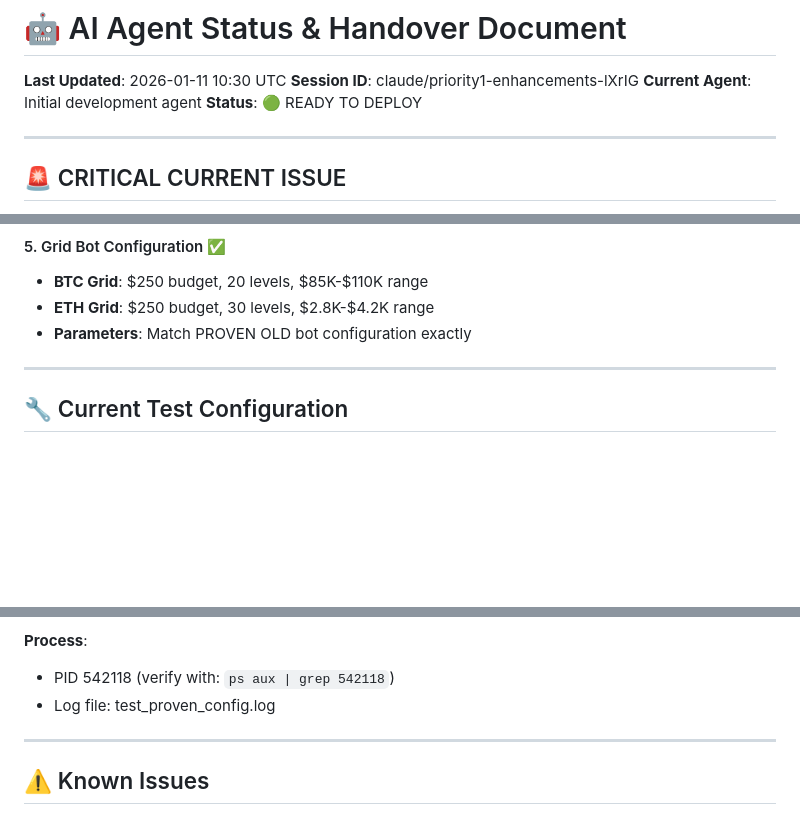
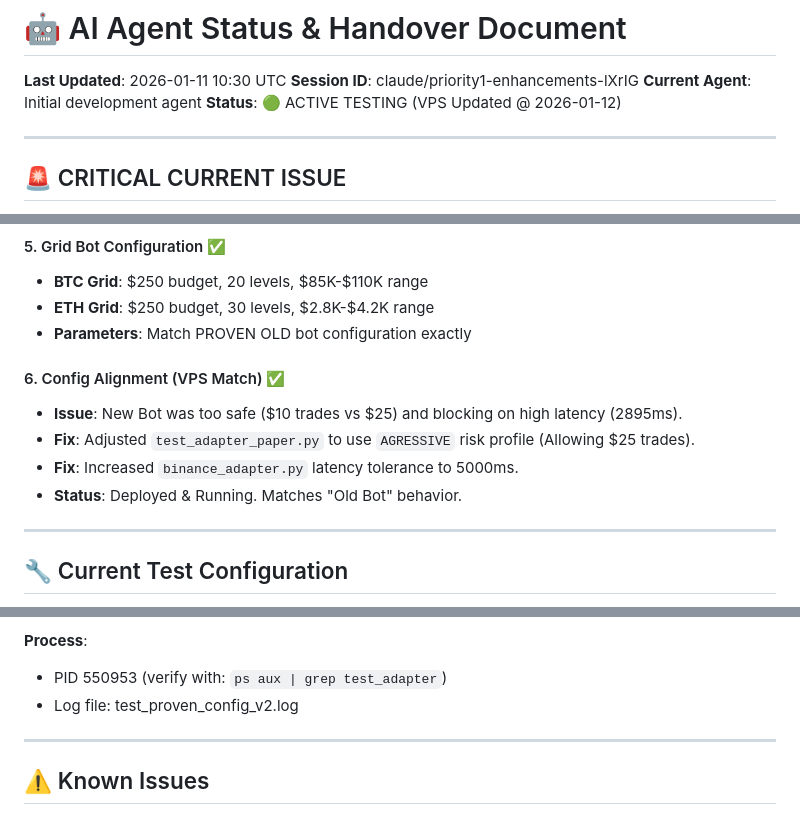
Before and after one commit to BratAIExplorer/Cryptobot, a Markdown page: AI_AGENT_STATUS.md, 3 parts joined by grey strips. Rendered like a GitHub page; blank space fills up the shorter version.

```diff
--- a/AI_AGENT_STATUS.md
+++ b/AI_AGENT_STATUS.md
@@ -3,7 +3,7 @@
 **Last Updated**: 2026-01-11 10:30 UTC
 **Session ID**: claude/priority1-enhancements-lXrIG
 **Current Agent**: Initial development agent
-**Status**: 🟢 READY TO DEPLOY
+**Status**: 🟢 ACTIVE TESTING (VPS Updated @ 2026-01-12)
 
 ---
 
@@ -78,6 +78,12 @@
 - **ETH Grid**: $250 budget, 30 levels, $2.8K-$4.2K range
 - **Parameters**: Match PROVEN OLD bot configuration exactly
 
+#### 6. Config Alignment (VPS Match) ✅
+- **Issue**: New Bot was too safe ($10 trades vs $25) and blocking on high latency (2895ms).
+- **Fix**: Adjusted `test_adapter_paper.py` to use `AGRESSIVE` risk profile (Allowing $25 trades).
+- **Fix**: Increased `binance_adapter.py` latency tolerance to 5000ms.
+- **Status**: Deployed & Running. Matches "Old Bot" behavior.
+
 ---
 
 ## 🔧 Current Test Configuration
@@ -95,7 +101,7 @@
 
 **Process**:
-- PID 542118 (verify with: `ps aux | grep 542118`)
-- Log file: test_proven_config.log
+- PID 550953 (verify with: `ps aux | grep test_adapter`)
+- Log file: test_proven_config_v2.log
 
 ---
 
```
Also changed, not shown: other parts of AI_AGENT_STATUS.md (+39 -74 lines).
